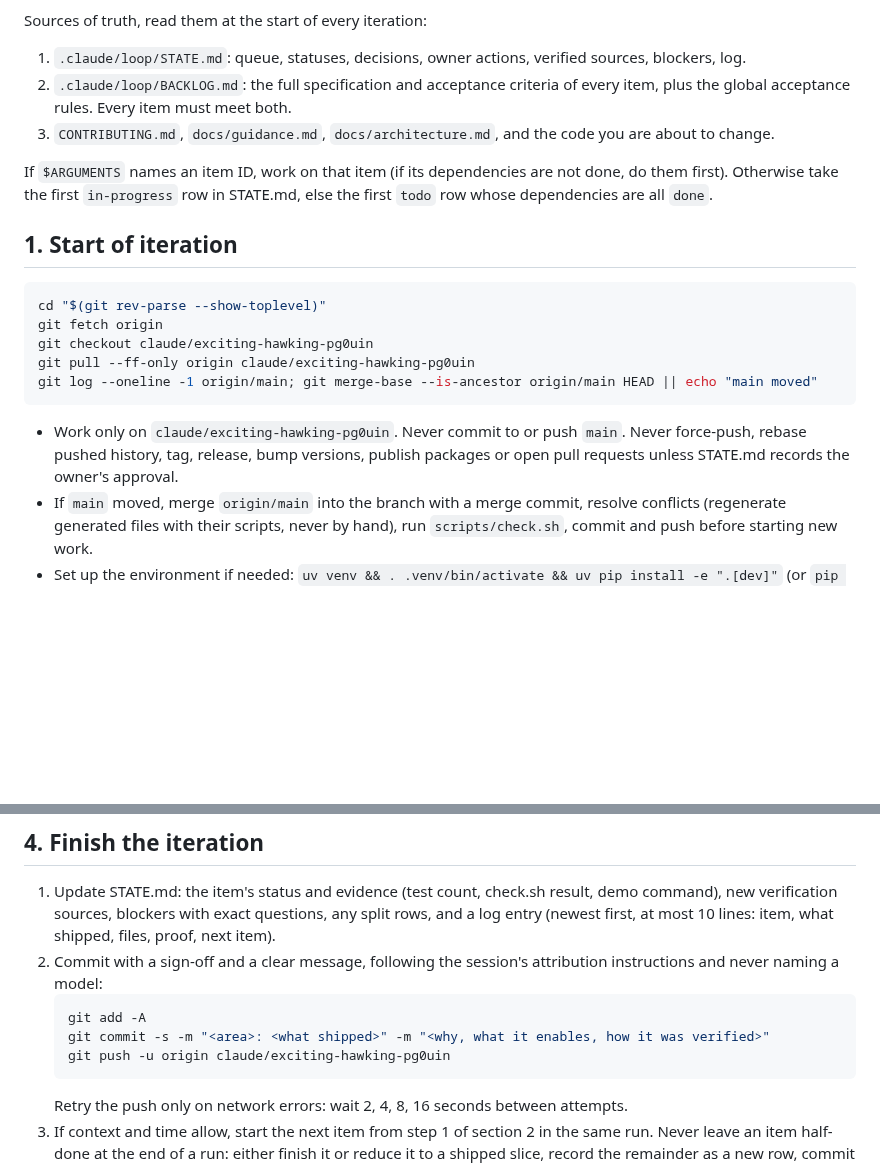
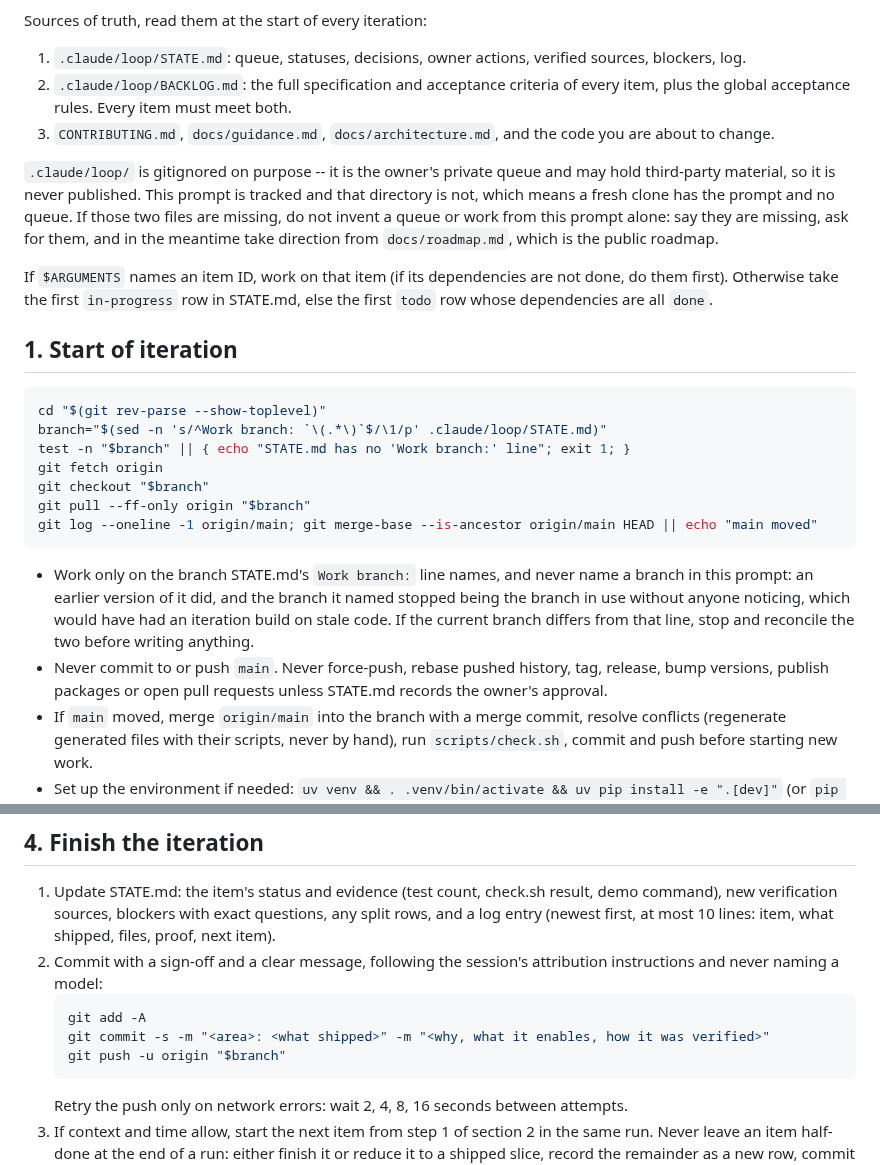
Before and after one commit to aashishmahajan/kube-noob, a Markdown page: .claude/commands/build-loop.md, 2 parts joined by grey strips. Drawn GitHub-style; blank space fills up the shorter version.

Commit message:
build-loop: read the work branch from the state file, never from the prompt
The prompt named `claude/exciting-hawking-pg0uin` in four places. That branch is neither the branch in use nor an
ancestor of `main`, so an iteration following the prompt literally would have checked out stale code and split the
work across two branches -- a wrong command in the one file whose whole job is to give a future session commands.

The branch is now recorded once, in the `Work branch:` line of the loop's state file, and the prompt extracts it:

    branch="$(sed -n 's/^Work branch: `\(.*\)`$/\1/p' .claude/loop/STATE.md)"

with an explicit refusal when that line is absent, and an instruction to stop and reconcile when the checked-out
branch differs from the recorded one. Verified: the extraction returns the current branch.

Also recorded in the prompt: `.claude/loop/` is gitignored on purpose (the owner's private queue, which may hold
third-party material), so a fresh clone has this tracked prompt and no queue. An iteration that finds the queue
missing must say so and fall back to the public `docs/roadmap.md`, not invent one.

Co-Authored-By: Claude Opus 5 <noreply@anthropic.com>
Claude-Session: https://claude.ai/code/session_018aFMdw818udyo9rBBzvXZx
Signed-off-by: Claude <noreply@anthropic.com>

````diff
--- a/.claude/commands/build-loop.md
+++ b/.claude/commands/build-loop.md
@@ -17,6 +17,11 @@ Sources of truth, read them at the start of every iteration:
    acceptance rules. Every item must meet both.
 3. `CONTRIBUTING.md`, `docs/guidance.md`, `docs/architecture.md`, and the code you are about to change.
 
+`.claude/loop/` is gitignored on purpose -- it is the owner's private queue and may hold third-party material, so
+it is never published. This prompt is tracked and that directory is not, which means a fresh clone has the prompt
+and no queue. If those two files are missing, do not invent a queue or work from this prompt alone: say they are
+missing, ask for them, and in the meantime take direction from `docs/roadmap.md`, which is the public roadmap.
+
 If `$ARGUMENTS` names an item ID, work on that item (if its dependencies are not done, do them first). Otherwise take
 the first `in-progress` row in STATE.md, else the first `todo` row whose dependencies are all `done`.
 
@@ -24,15 +29,20 @@ the first `in-progress` row in STATE.md, else the first `todo` row whose depende
 
 ```bash
 cd "$(git rev-parse --show-toplevel)"
+branch="$(sed -n 's/^Work branch: `\(.*\)`$/\1/p' .claude/loop/STATE.md)"
+test -n "$branch" || { echo "STATE.md has no 'Work branch:' line"; exit 1; }
 git fetch origin
-git checkout claude/exciting-hawking-pg0uin
-git pull --ff-only origin claude/exciting-hawking-pg0uin
+git checkout "$branch"
+git pull --ff-only origin "$branch"
 git log --oneline -1 origin/main; git merge-base --is-ancestor origin/main HEAD || echo "main moved"
 ```
 
-- Work only on `claude/exciting-hawking-pg0uin`. Never commit to or push `main`. Never force-push, rebase pushed
-  history, tag, release, bump versions, publish packages or open pull requests unless STATE.md records the owner's
-  approval.
+- Work only on the branch STATE.md's `Work branch:` line names, and never name a branch in this prompt: an earlier
+  version of it did, and the branch it named stopped being the branch in use without anyone noticing, which would
+  have had an iteration build on stale code. If the current branch differs from that line, stop and reconcile the
+  two before writing anything.
+- Never commit to or push `main`. Never force-push, rebase pushed history, tag, release, bump versions, publish
+  packages or open pull requests unless STATE.md records the owner's approval.
 - If `main` moved, merge `origin/main` into the branch with a merge commit, resolve conflicts (regenerate generated
   files with their scripts, never by hand), run `scripts/check.sh`, commit and push before starting new work.
 - Set up the environment if needed: `uv venv && . .venv/bin/activate && uv pip install -e ".[dev]"` (or
@@ -105,7 +115,7 @@ Follow this order. Do not skip steps.
    ```bash
    git add -A
    git commit -s -m "<area>: <what shipped>" -m "<why, what it enables, how it was verified>"
-   git push -u origin claude/exciting-hawking-pg0uin
+   git push -u origin "$branch"
    ```
    Retry the push only on network errors: wait 2, 4, 8, 16 seconds between attempts.
 3. If context and time allow, start the next item from step 1 of section 2 in the same run. Never leave an item
````
